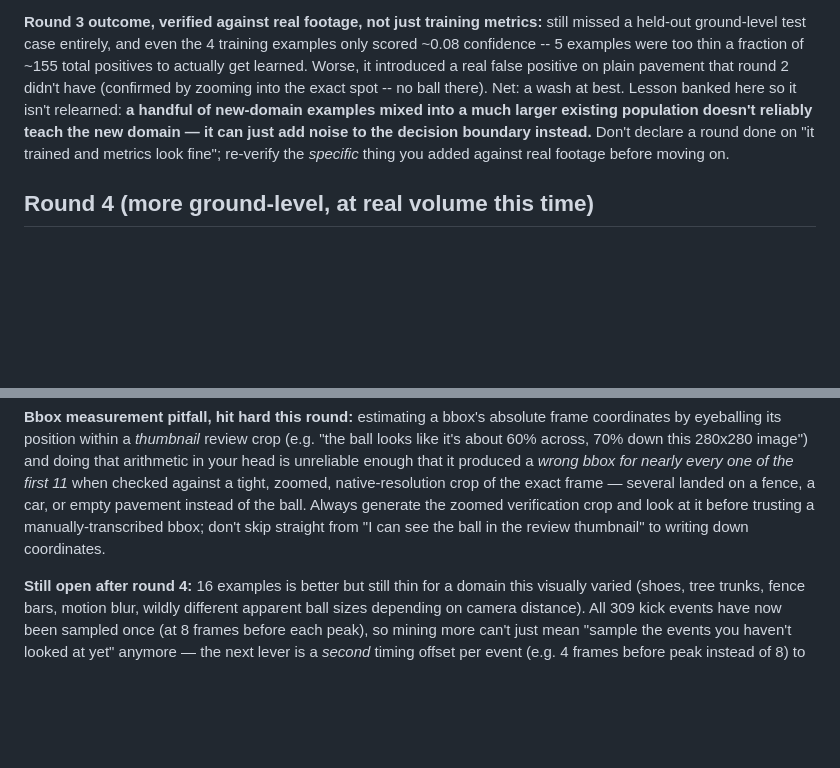
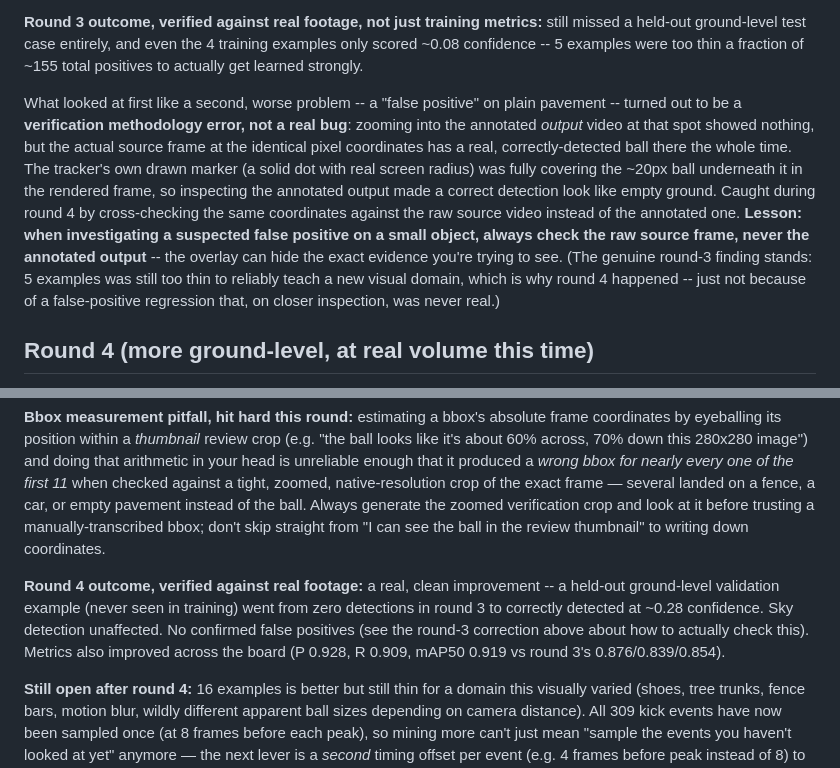
Before and after one commit to moff05/hackysack-cv, a Markdown page: scripts/data_mining/README.md, 2 parts joined by grey strips. Drawn GitHub-style; blank space fills up the shorter version.

Commit message:
Correct round-3 false-positive finding: it was a verification error
The "false positive on plain pavement" that made round 3 look like a net
wash wasn't real. Checking the annotated output video at that spot showed
nothing, but the actual source frame at the same pixel coordinates has a
real, correctly-detected ball there -- the tracker's own drawn marker was
fully covering the tiny ~20px ball in the rendered frame, making a correct
detection look empty when zoomed into the wrong (annotated) copy of the
frame. Caught by cross-checking against the raw source video during round
4's verification.

Round 4's real, confirmed outcome: a held-out ground-level example (never
seen in training) went from zero detections to ~0.28 confidence, sky
detection unaffected, no confirmed false positives, and metrics improved
across the board (P 0.928, R 0.909, mAP50 0.919 vs round 3's
0.876/0.839/0.854).

Co-Authored-By: Claude Sonnet 5 <noreply@anthropic.com>
Claude-Session: https://claude.ai/code/session_011bG6RG5erEduSWYMY153pt

```diff
--- a/scripts/data_mining/README.md
+++ b/scripts/data_mining/README.md
@@ -91,15 +91,24 @@ means sky-only. Closing it needs a fresh, differently-targeted manual hunt:
 **Round 3 outcome, verified against real footage, not just training metrics:**
 still missed a held-out ground-level test case entirely, and even the 4
 training examples only scored ~0.08 confidence -- 5 examples were too thin
-a fraction of ~155 total positives to actually get learned. Worse, it
-introduced a real false positive on plain pavement that round 2 didn't
-have (confirmed by zooming into the exact spot -- no ball there). Net: a
-wash at best. Lesson banked here so it isn't relearned: **a handful of
-new-domain examples mixed into a much larger existing population doesn't
-reliably teach the new domain — it can just add noise to the decision
-boundary instead.** Don't declare a round done on "it trained and metrics
-look fine"; re-verify the *specific* thing you added against real footage
-before moving on.
+a fraction of ~155 total positives to actually get learned strongly.
+
+What looked at first like a second, worse problem -- a "false positive" on
+plain pavement -- turned out to be a **verification methodology error, not
+a real bug**: zooming into the annotated *output* video at that spot showed
+nothing, but the actual source frame at the identical pixel coordinates
+has a real, correctly-detected ball there the whole time. The tracker's
+own drawn marker (a solid dot with real screen radius) was fully covering
+the ~20px ball underneath it in the rendered frame, so inspecting the
+annotated output made a correct detection look like empty ground. Caught
+during round 4 by cross-checking the same coordinates against the raw
+source video instead of the annotated one. **Lesson: when investigating a
+suspected false positive on a small object, always check the raw source
+frame, never the annotated output** -- the overlay can hide the exact
+evidence you're trying to see. (The genuine round-3 finding stands: 5
+examples was still too thin to reliably teach a new visual domain, which
+is why round 4 happened -- just not because of a false-positive regression
+that, on closer inspection, was never real.)
 
 ## Round 4 (more ground-level, at real volume this time)
 
@@ -124,6 +133,14 @@ ball. Always generate the zoomed verification crop and look at it before
 trusting a manually-transcribed bbox; don't skip straight from "I can see
 the ball in the review thumbnail" to writing down coordinates.
 
+**Round 4 outcome, verified against real footage:** a real, clean
+improvement -- a held-out ground-level validation example (never seen in
+training) went from zero detections in round 3 to correctly detected at
+~0.28 confidence. Sky detection unaffected. No confirmed false positives
+(see the round-3 correction above about how to actually check this).
+Metrics also improved across the board (P 0.928, R 0.909, mAP50 0.919 vs
+round 3's 0.876/0.839/0.854).
+
 **Still open after round 4:** 16 examples is better but still thin for a
 domain this visually varied (shoes, tree trunks, fence bars, motion blur,
 wildly different apparent ball sizes depending on camera distance). All
```
